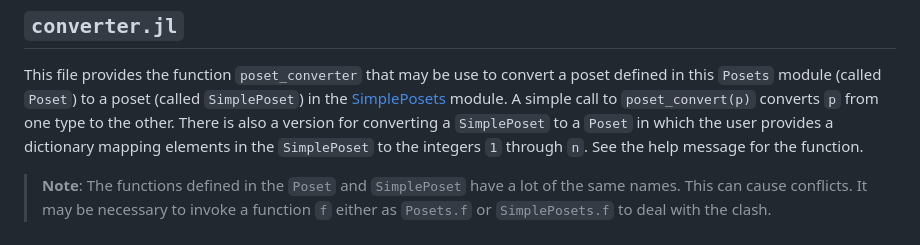
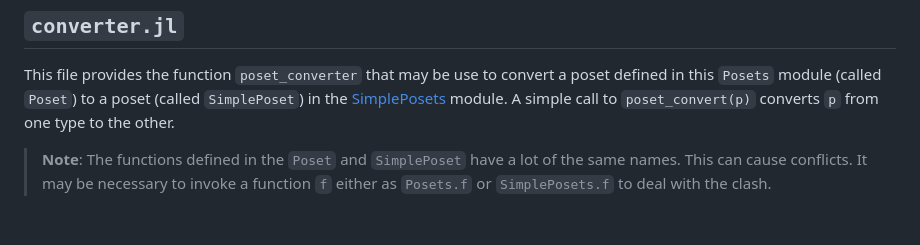
Before and after one commit to scheinerman/Posets.jl, a Markdown page: extras/README.md, the part around the change. GitHub-like rendering.

Commit message:
Update for converter

```diff
--- a/extras/README.md
+++ b/extras/README.md
@@ -17,9 +17,7 @@ This file provides the function `poset_converter` that may be use to convert a p
 defined in this `Posets` module (called `Poset`) to a poset (called `SimplePoset`)
 in the [SimplePosets](https://github.com/scheinerman/SimplePosets.jl) module.
 A simple call to `poset_convert(p)` converts `p` from one
-type to the other. There is also a version for converting a `SimplePoset` to a `Poset`
-in which the user provides a dictionary mapping elements in the `SimplePoset` to the
-integers `1` through `n`. See the help message for the function.
+type to the other.
 
 > **Note**: The functions defined in the `Poset` and `SimplePoset` have a lot of the same names. This can cause conflicts. It may be necessary to invoke a function `f` either as `Posets.f` or `SimplePosets.f` to deal with the clash.
 
```
